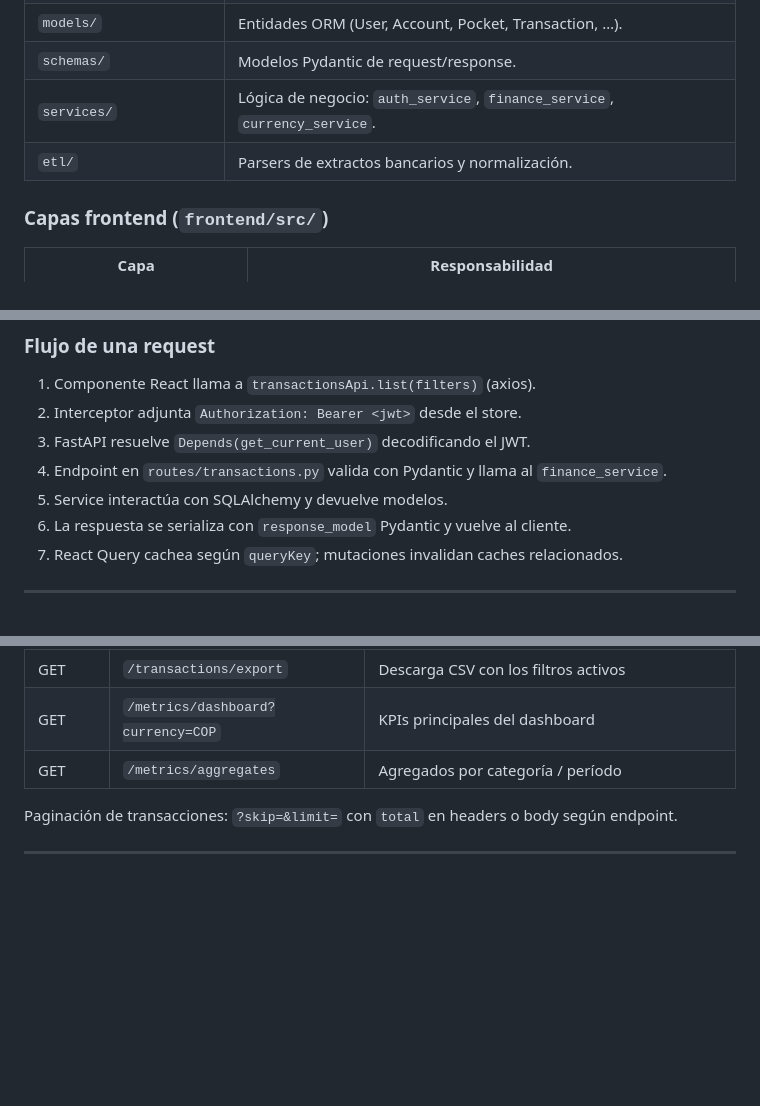
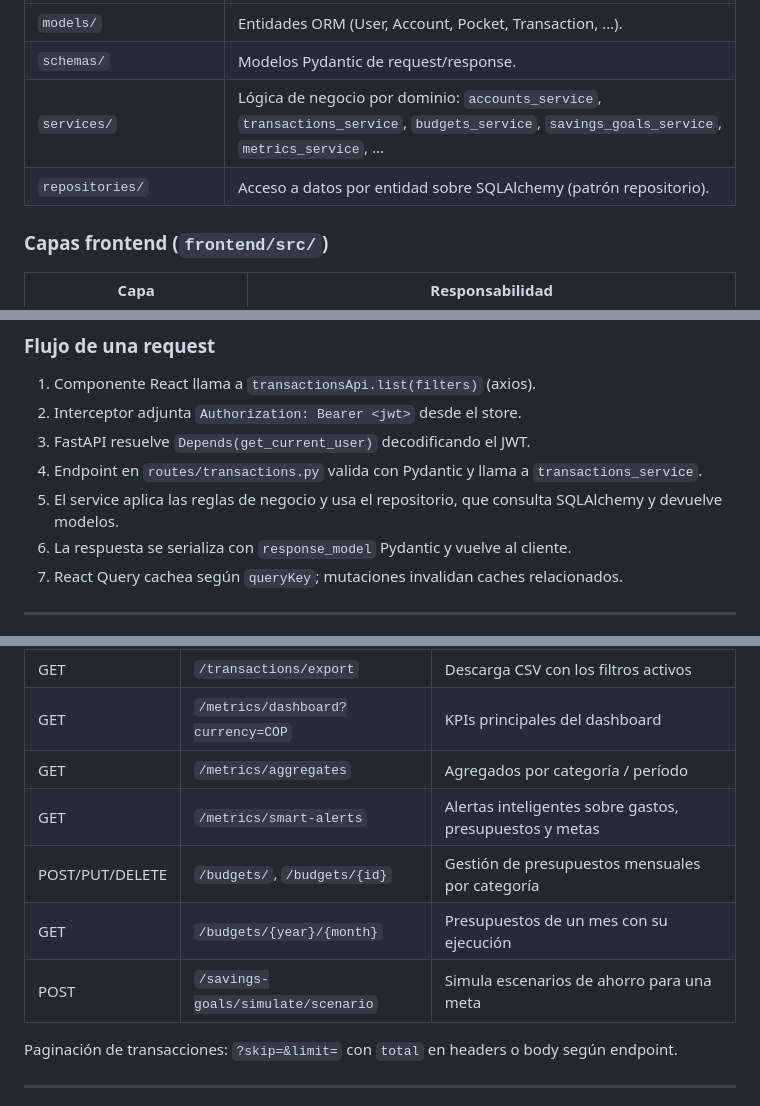
Before and after one commit to AlbionDraig/AtlasFinance, a Markdown page: README.md, 3 parts joined by grey strips. GitHub-like rendering; blank space fills up the shorter version.

```diff
--- a/README.md
+++ b/README.md
@@ -100,8 +108,8 @@ Repositorio: <https://github.com/AlbionDraig/AtlasFinance>
 | `db/seed.py` | Datos demo opcionales (`SEED_DEMO_DATA=true`). |
 | `models/` | Entidades ORM (User, Account, Pocket, Transaction, …). |
 | `schemas/` | Modelos Pydantic de request/response. |
-| `services/` | Lógica de negocio: `auth_service`, `finance_service`, `currency_service`. |
-| `etl/` | Parsers de extractos bancarios y normalización. |
+| `services/` | Lógica de negocio por dominio: `accounts_service`, `transactions_service`, `budgets_service`, `savings_goals_service`, `metrics_service`, … |
+| `repositories/` | Acceso a datos por entidad sobre SQLAlchemy (patrón repositorio). |
 
 ### Capas frontend (`frontend/src/`)
 
@@ -123,8 +131,8 @@ Repositorio: <https://github.com/AlbionDraig/AtlasFinance>
 1. Componente React llama a `transactionsApi.list(filters)` (axios).
 2. Interceptor adjunta `Authorization: Bearer <jwt>` desde el store.
 3. FastAPI resuelve `Depends(get_current_user)` decodificando el JWT.
-4. Endpoint en `routes/transactions.py` valida con Pydantic y llama al `finance_service`.
-5. Service interactúa con SQLAlchemy y devuelve modelos.
+4. Endpoint en `routes/transactions.py` valida con Pydantic y llama a `transactions_service`.
+5. El service aplica las reglas de negocio y usa el repositorio, que consulta SQLAlchemy y devuelve modelos.
 6. La respuesta se serializa con `response_model` Pydantic y vuelve al cliente.
 7. React Query cachea según `queryKey`; mutaciones invalidan caches relacionados.
 
@@ -385,6 +394,10 @@ Prefijo global: **`/api/v1`**. Documentación interactiva: <http://localhost:800
 | GET | `/transactions/export` | Descarga CSV con los filtros activos |
 | GET | `/metrics/dashboard?currency=COP` | KPIs principales del dashboard |
 | GET | `/metrics/aggregates` | Agregados por categoría / período |
+| GET | `/metrics/smart-alerts` | Alertas inteligentes sobre gastos, presupuestos y metas |
+| POST/PUT/DELETE | `/budgets/`, `/budgets/{id}` | Gestión de presupuestos mensuales por categoría |
+| GET | `/budgets/{year}/{month}` | Presupuestos de un mes con su ejecución |
+| POST | `/savings-goals/simulate/scenario` | Simula escenarios de ahorro para una meta |
 
 Paginación de transacciones: `?skip=&limit=` con `total` en headers o body según endpoint.
 
```
Also changed, not shown: other parts of README.md (+21 -9 lines), docs/screenshots/dashboard.png (added), docs/screenshots/pockets.png (added), docs/screenshots/transactions.png (added).
